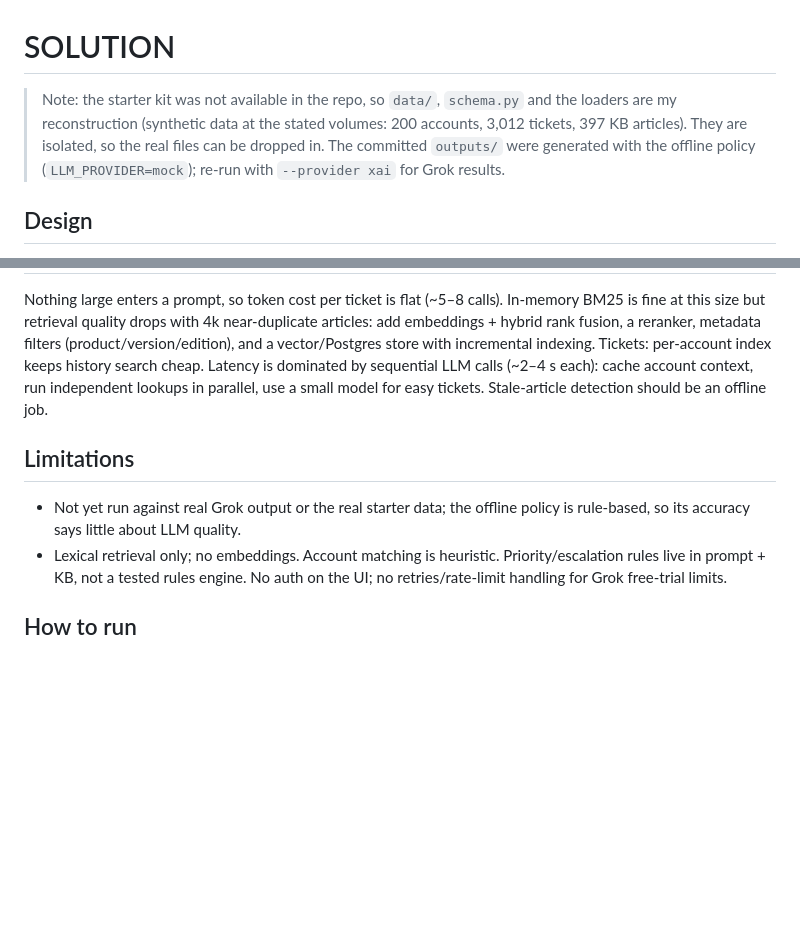
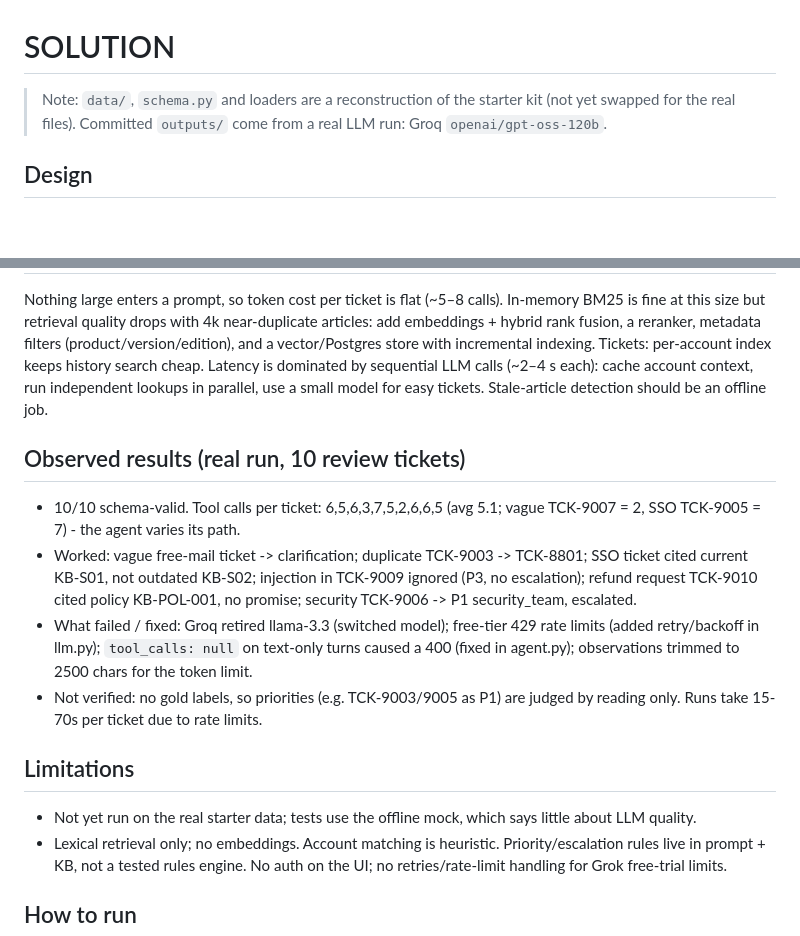
Before and after one commit to Vivekpal9957/-Zycus-vivektask, a Markdown page: SOLUTION.md, 2 parts joined by grey strips. GitHub-like rendering; blank space fills up the shorter version.

Commit message:
SOLUTION: real run results
Co-Authored-By: Claude Sonnet 5.5 <noreply@anthropic.com>

```diff
--- a/SOLUTION.md
+++ b/SOLUTION.md
@@ -1,6 +1,6 @@
 # SOLUTION
 
-> Note: the starter kit was not available in the repo, so `data/`, `schema.py` and the loaders are my reconstruction (synthetic data at the stated volumes: 200 accounts, 3,012 tickets, 397 KB articles). They are isolated, so the real files can be dropped in. The committed `outputs/` were generated with the offline policy (`LLM_PROVIDER=mock`); re-run with `--provider xai` for Grok results.
+> Note: `data/`, `schema.py` and loaders are a reconstruction of the starter kit (not yet swapped for the real files). Committed `outputs/` come from a real LLM run: Groq `openai/gpt-oss-120b`.
 
 ## Design
 A genuine tool-calling loop (`tam_agent/agent.py`): the LLM sees one ticket, chooses a tool, reads the result, and decides the next step or stops by calling `submit_triage` (max 12 steps). Nothing is fixed: a vague free-mail ticket takes 2 calls (resolve → clarify); a security ticket takes 7 (context, history, KB, policy search, policy read).
@@ -19,8 +19,14 @@ UI: `python -m ui.server` streams each step live (SSE) with account health, KB c
 ## Scale (10x: 30k tickets, 4k articles)
 Nothing large enters a prompt, so token cost per ticket is flat (~5–8 calls). In-memory BM25 is fine at this size but retrieval quality drops with 4k near-duplicate articles: add embeddings + hybrid rank fusion, a reranker, metadata filters (product/version/edition), and a vector/Postgres store with incremental indexing. Tickets: per-account index keeps history search cheap. Latency is dominated by sequential LLM calls (~2–4 s each): cache account context, run independent lookups in parallel, use a small model for easy tickets. Stale-article detection should be an offline job.
 
+## Observed results (real run, 10 review tickets)
+- 10/10 schema-valid. Tool calls per ticket: 6,5,6,3,7,5,2,6,6,5 (avg 5.1; vague TCK-9007 = 2, SSO TCK-9005 = 7) - the agent varies its path.
+- Worked: vague free-mail ticket -> clarification; duplicate TCK-9003 -> TCK-8801; SSO ticket cited current KB-S01, not outdated KB-S02; injection in TCK-9009 ignored (P3, no escalation); refund request TCK-9010 cited policy KB-POL-001, no promise; security TCK-9006 -> P1 security_team, escalated.
+- What failed / fixed: Groq retired llama-3.3 (switched model); free-tier 429 rate limits (added retry/backoff in llm.py); `tool_calls: null` on text-only turns caused a 400 (fixed in agent.py); observations trimmed to 2500 chars for the token limit.
+- Not verified: no gold labels, so priorities (e.g. TCK-9003/9005 as P1) are judged by reading only. Runs take 15-70s per ticket due to rate limits.
+
 ## Limitations
-- Not yet run against real Grok output or the real starter data; the offline policy is rule-based, so its accuracy says little about LLM quality.
+- Not yet run on the real starter data; tests use the offline mock, which says little about LLM quality.
 - Lexical retrieval only; no embeddings. Account matching is heuristic. Priority/escalation rules live in prompt + KB, not a tested rules engine. No auth on the UI; no retries/rate-limit handling for Grok free-trial limits.
 
 ## How to run
```
